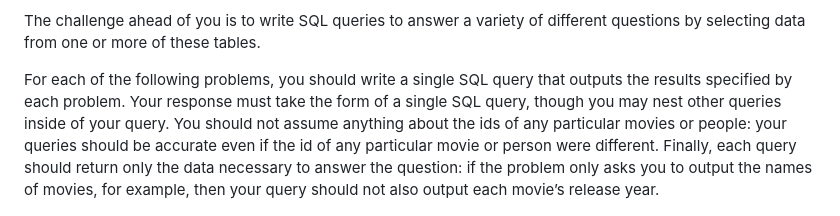
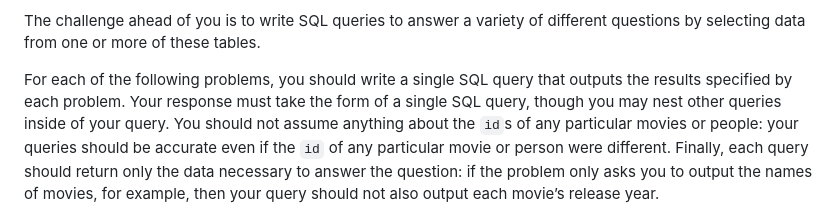
Before and after one commit to metutam/introduction-to-computer-science, a Markdown page: pset7/movies/README.md, the part around one of its changes. Drawn GitHub-style.

```diff
--- a/pset7/movies/README.md
+++ b/pset7/movies/README.md
@@ -11,5 +11,5 @@ Finally, the stars and directors tables match people to the movies in which they
 
 The challenge ahead of you is to write SQL queries to answer a variety of different questions by selecting data from one or more of these tables.
 
-For each of the following problems, you should write a single SQL query that outputs the results specified by each problem. Your response must take the form of a single SQL query, though you may nest other queries inside of your query. You should not assume anything about the ids of any particular movies or people: your queries should be accurate even if the id of any particular movie or person were different. Finally, each query should return only the data necessary to answer the question: if the problem only asks you to output the names of movies, for example, then your query should not also output each movie’s release year.
+For each of the following problems, you should write a single SQL query that outputs the results specified by each problem. Your response must take the form of a single SQL query, though you may nest other queries inside of your query. You should not assume anything about the `id`s of any particular movies or people: your queries should be accurate even if the `id` of any particular movie or person were different. Finally, each query should return only the data necessary to answer the question: if the problem only asks you to output the names of movies, for example, then your query should not also output each movie’s release year.
 
```
Also changed, not shown: other parts of pset7/movies/README.md (+19 -19 lines).
